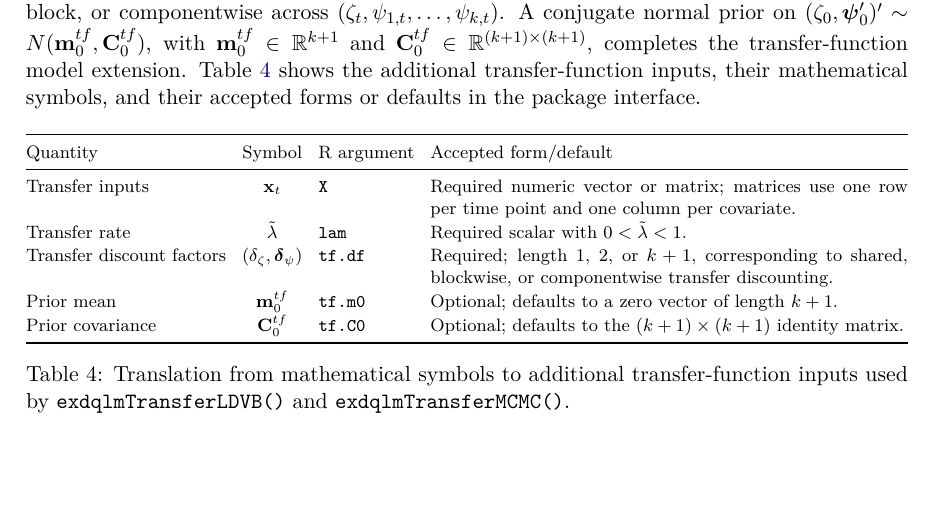
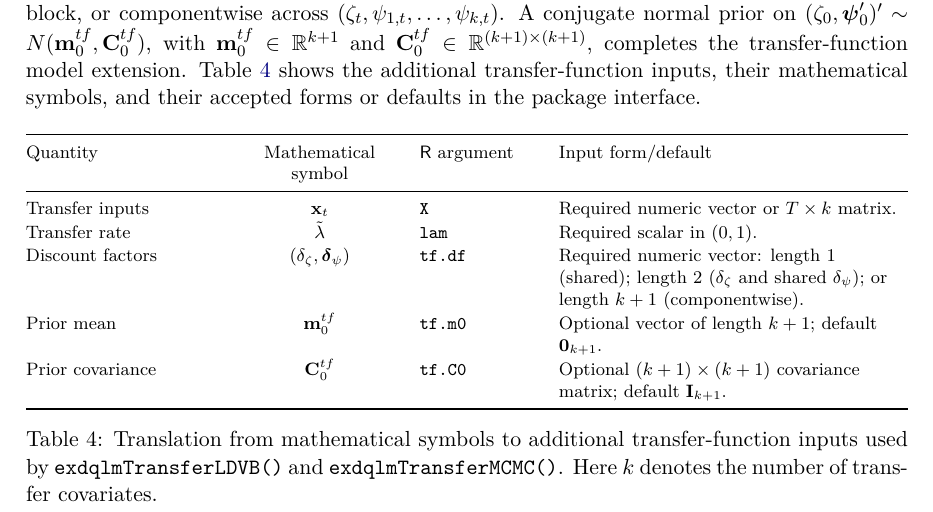
Before and after one commit to AntonioAPDL/exdqlm---Article, a LaTeX document (article4.tex): part of page 8 of 38, cut so that both start at the same text, the shorter picture padded with empty space. Compiled offline with pdfLaTeX.

Commit message:
Polish transfer function table formatting

```diff
--- a/article4.tex
+++ b/article4.tex
@@ -264,18 +264,18 @@ Similar to the specification of ${\bf W}_t^\theta$ discussed in Section \ref{sec
 \begin{table}[!htb]
 \centering
 \TableStyle
-\begin{tabularx}{\textwidth}{@{}lclX@{}}
+\begin{tabularx}{\textwidth}{@{}>{\raggedright\arraybackslash}p{0.22\textwidth}>{\centering\arraybackslash}p{0.19\textwidth}>{\raggedright\arraybackslash}p{0.14\textwidth}>{\raggedright\arraybackslash}X@{}}
 	\toprule
-	Quantity & Symbol & R argument & Accepted form/default \\
+	Quantity & Mathematical symbol & \proglang{R} argument & Input form/default \\
 	\midrule
-	Transfer inputs & ${\bf x}_t$ & \code{X} & Required numeric vector or matrix; matrices use one row per time point and one column per covariate. \\
-	Transfer rate & $\tilde\lambda$ & \code{lam} & Required scalar with $0<\tilde\lambda<1$. \\
-	Transfer discount factors & $(\delta_\zeta,\boldsymbol{\delta}_\psi)$ & \code{tf.df} & Required; length 1, 2, or $k+1$, corresponding to shared, blockwise, or componentwise transfer discounting. \\
-	Prior mean & ${\bf m}_0^{tf}$ & \code{tf.m0} & Optional; defaults to a zero vector of length $k+1$. \\
-	Prior covariance & ${\bf C}_0^{tf}$ & \code{tf.C0} & Optional; defaults to the $(k+1)\times(k+1)$ identity matrix. \\
+	Transfer inputs & ${\bf x}_t$ & \code{X} & Required numeric vector or $T\times k$ matrix. \\
+	Transfer rate & $\tilde\lambda$ & \code{lam} & Required scalar in $(0,1)$. \\
+	Discount factors & $(\delta_\zeta,\boldsymbol{\delta}_\psi)$ & \code{tf.df} & Required numeric vector: length 1 (shared); length 2 ($\delta_\zeta$ and shared $\delta_\psi$); or length $k+1$ (componentwise). \\
+	Prior mean & ${\bf m}_0^{tf}$ & \code{tf.m0} & Optional vector of length $k+1$; default ${\bf 0}_{k+1}$. \\
+	Prior covariance & ${\bf C}_0^{tf}$ & \code{tf.C0} & Optional $(k+1)\times(k+1)$ covariance matrix; default ${\bf I}_{k+1}$. \\
 	\bottomrule
 \end{tabularx}
-\caption{Translation from mathematical symbols to additional transfer-function inputs used by \code{exdqlmTransferLDVB()} and \code{exdqlmTransferMCMC()}.}
+\caption{Translation from mathematical symbols to additional transfer-function inputs used by \code{exdqlmTransferLDVB()} and \code{exdqlmTransferMCMC()}. Here $k$ denotes the number of transfer covariates.}
 \label{table:tf}
 \end{table}
 
```
Also changed, not shown: article4.pdf, 1 other file.
